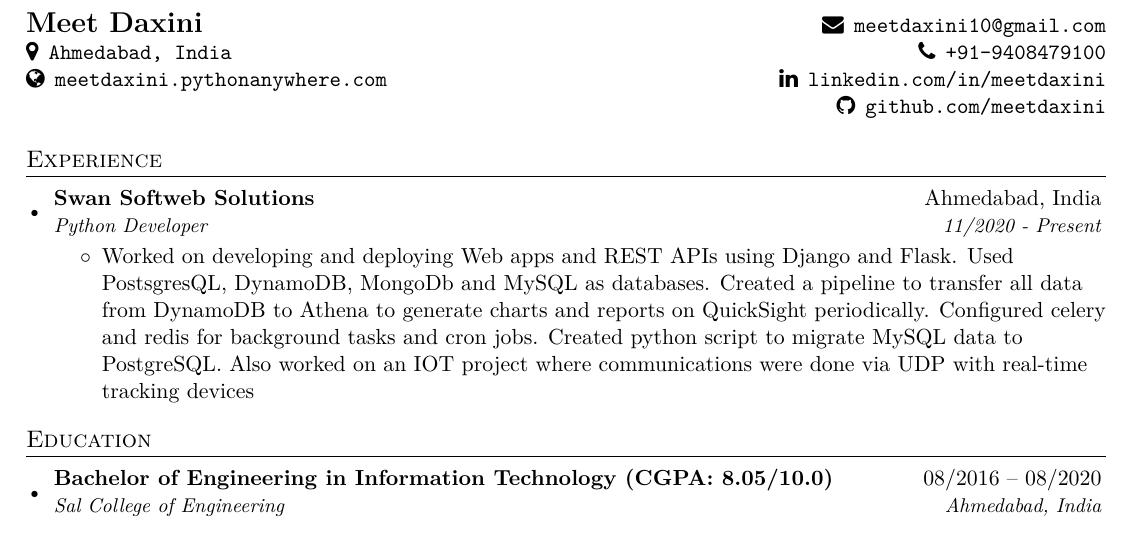
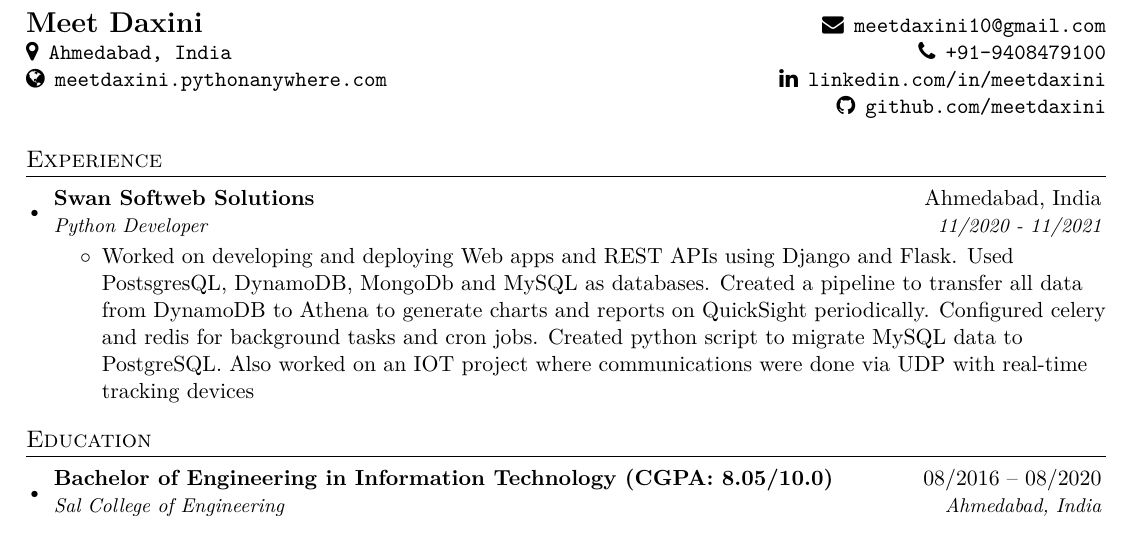
Before and after one commit to meetdaxini/Resume, a LaTeX CV (resume.tex): part of the page, cut so that both start at the same text. Compiled offline with XeLaTeX.

Commit message:
updated my resume

```diff
--- a/resume.tex
+++ b/resume.tex
@@ -93,7 +93,7 @@
   \resumeSubHeadingListStart
     \resumeSubheading
       {Swan Softweb Solutions}{Ahmedabad, India}
-      {Python Developer}{11/2020 - Present}
+      {Python Developer}{11/2020 - 11/2021}
       \resumeItemListStart
         \item{Worked on developing and deploying Web apps and REST APIs using Django and Flask. Used PostsgresQL, DynamoDB, MongoDb and MySQL as databases. Created a pipeline to transfer all data from DynamoDB to Athena to generate charts and reports on QuickSight periodically. Configured celery and redis for background tasks and cron jobs. Created python script to migrate MySQL data to PostgreSQL. Also worked on an IOT project where communications were done via UDP with real-time tracking devices }
 
```
